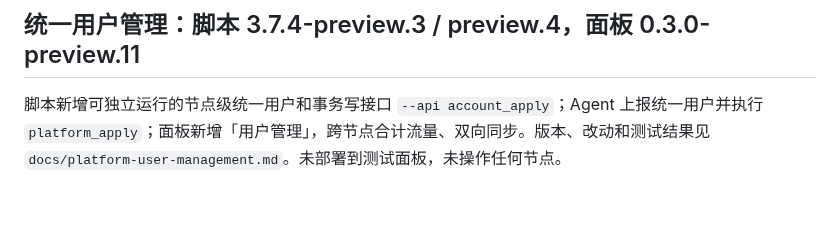
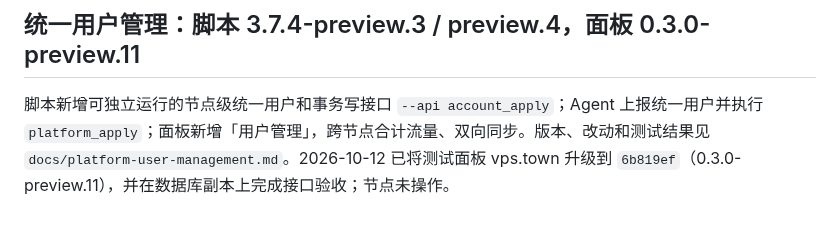
Before and after one commit to mozisen/surge, a Markdown page: docs/platform-3.7.4-merge.md, the part around the change. Drawn GitHub-style.

```diff
--- a/docs/platform-3.7.4-merge.md
+++ b/docs/platform-3.7.4-merge.md
@@ -69,4 +69,4 @@
 
 ## 统一用户管理：脚本 3.7.4-preview.3 / preview.4，面板 0.3.0-preview.11
 
-脚本新增可独立运行的节点级统一用户和事务写接口 `--api account_apply`；Agent 上报统一用户并执行 `platform_apply`；面板新增「用户管理」，跨节点合计流量、双向同步。版本、改动和测试结果见 `docs/platform-user-management.md`。未部署到测试面板，未操作任何节点。
+脚本新增可独立运行的节点级统一用户和事务写接口 `--api account_apply`；Agent 上报统一用户并执行 `platform_apply`；面板新增「用户管理」，跨节点合计流量、双向同步。版本、改动和测试结果见 `docs/platform-user-management.md`。2026-10-12 已将测试面板 vps.town 升级到 `6b819ef`（0.3.0-preview.11），并在数据库副本上完成接口验收；节点未操作。
```
Also changed, not shown: docs/platform-user-management.md (+11 -1 lines).
